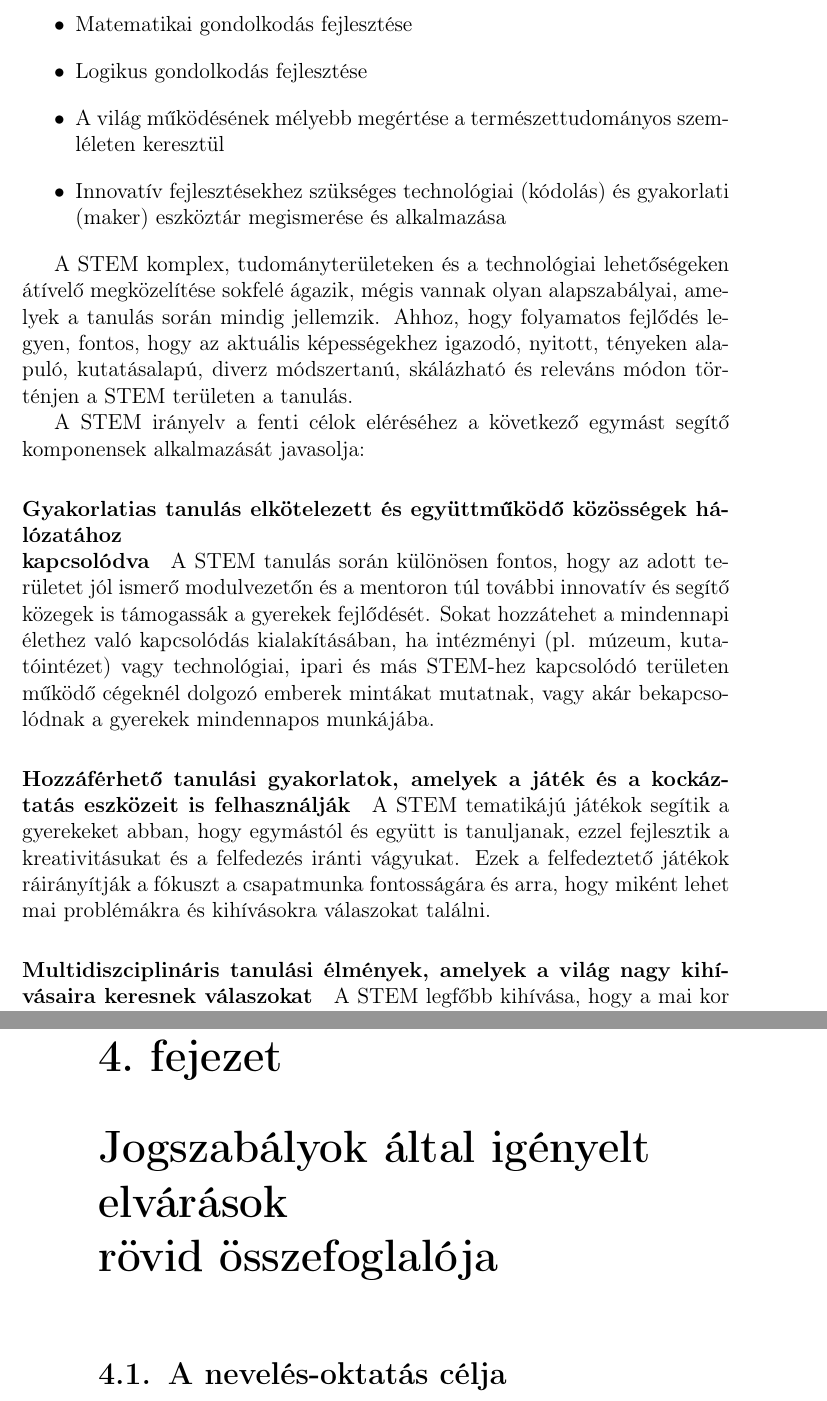
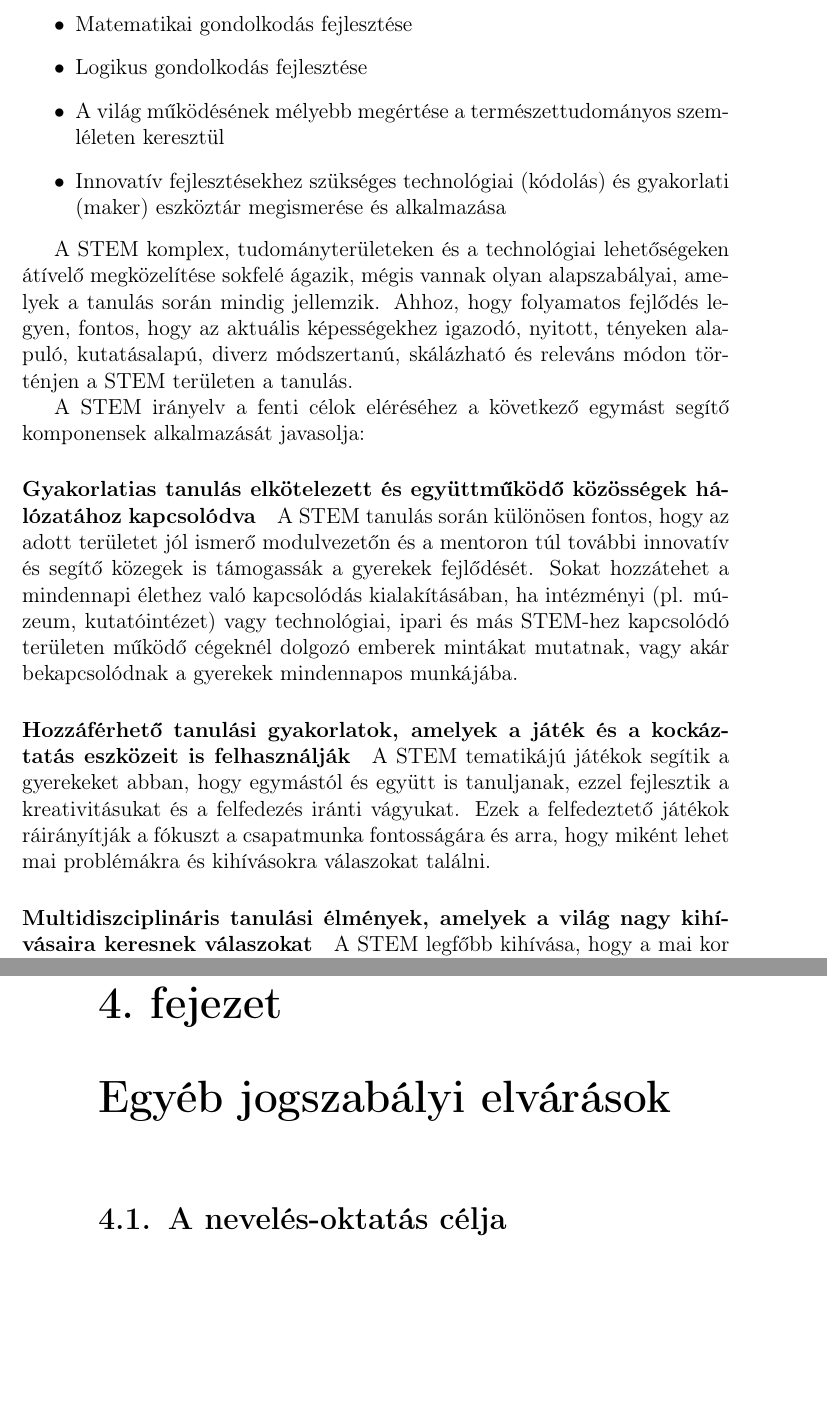
Before and after one commit to halacsy/bps_kerettanterv, a LaTeX document (kerettanterv.tex, which reads chapters/kerettanterv/jogszabalyok.tex, chapters/kerettanterv/kiemelt-fejlesztesi-iranyelvek.tex): two parts of pages 24 and 51 of 161 before the commit and two parts of pages 24 and 51 of 160 after it, joined at a grey line, cut so that both start at the same text, the shorter picture padded with empty space. Compiled offline with pdfLaTeX.

Commit message:
ne legyenek ket soros cimek

```diff
--- a/chapters/kerettanterv/jogszabalyok.tex
+++ b/chapters/kerettanterv/jogszabalyok.tex
@@ -1,4 +1,4 @@
-\chapter{Jogszabályok által igényelt elvárások\\ rövid összefoglalója}
+\chapter[Egyéb jogszabályi elvárások]{Egyéb jogszabályi elvárások}
 \chaptermark{Egyéb jogszabályi elvárások}
 \label{sec:jogszabalyok}
 \section{A nevelés-oktatás célja}
--- a/chapters/kerettanterv/kiemelt-fejlesztesi-iranyelvek.tex
+++ b/chapters/kerettanterv/kiemelt-fejlesztesi-iranyelvek.tex
@@ -26,9 +26,9 @@ A STEM ma már nem csak néhány tantárgy összevonása és  mozaikszóban val
 A STEM komplex, tudományterületeken és a technológiai lehetőségeken átívelő megközelítése sokfelé ágazik, mégis vannak olyan alapszabályai, amelyek a tanulás során mindig jellemzik. Ahhoz, hogy folyamatos fejlődés legyen, fontos, hogy az aktuális képességekhez igazodó, nyitott, tényeken alapuló, kutatásalapú, diverz módszertanú, skálázható és releváns módon történjen a STEM területen a tanulás.
 
 A STEM irányelv a fenti célok eléréséhez a következő egymást segítő komponensek alkalmazását javasolja:
-
+%% TODO
 \paragraph{Gyakorlatias tanulás elkötelezett és együttműködő
-  közösségek hálózatához\\
+  közösségek hálózatához
   kapcsolódva}
 A STEM tanulás során különösen fontos, hogy az adott területet jól ismerő modulvezetőn és a mentoron túl további innovatív és segítő közegek is támogassák a gyerekek fejlődését. Sokat hozzátehet a mindennapi élethez való kapcsolódás kialakításában, ha intézményi (pl. múzeum, kutatóintézet) vagy technológiai, ipari és más STEM-hez kapcsolódó területen működő cégeknél dolgozó emberek mintákat mutatnak, vagy akár bekapcsolódnak a gyerekek mindennapos munkájába.
 
```
